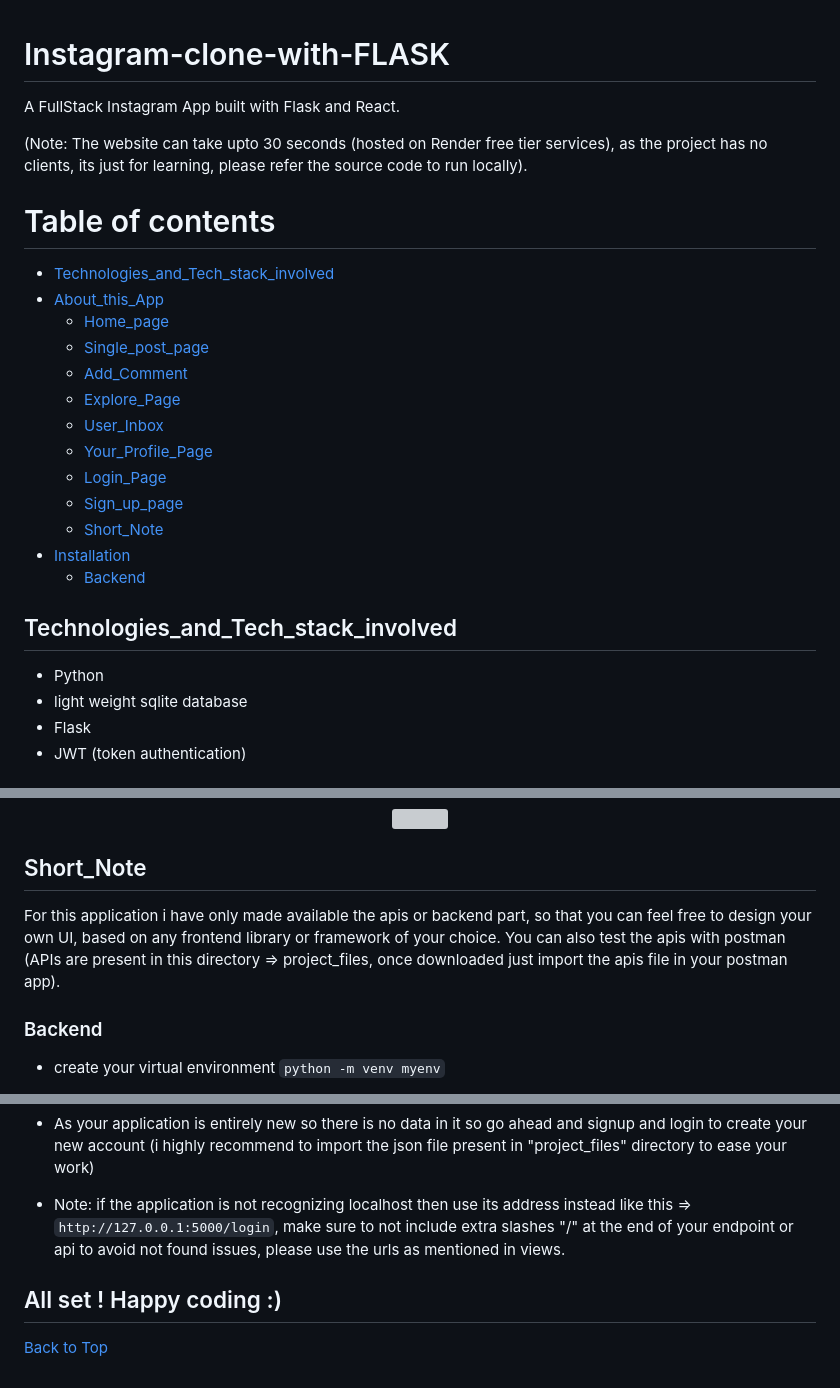
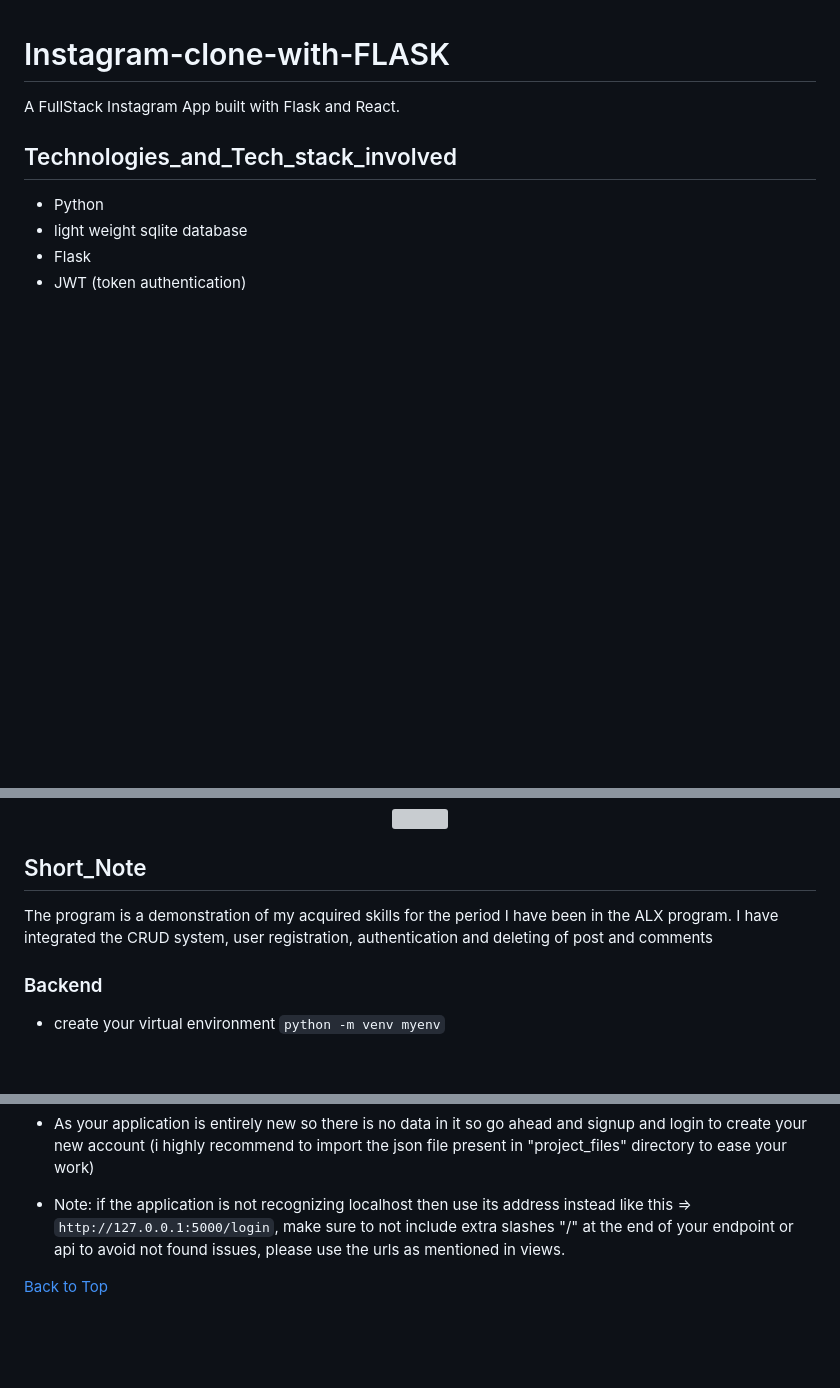
Before and after one commit to davyokeyo/Instagram_Clone, a Markdown page: README.md, 3 parts joined by grey strips. Drawn GitHub-style; blank space fills up the shorter version; grey boxes are pictures that could not be loaded.

Commit message:
update-README FILE

```diff
--- a/README.md
+++ b/README.md
@@ -1,24 +1,5 @@
 # Instagram-clone-with-FLASK
 A FullStack Instagram App built with Flask and React.
-
-
-(Note: The website can take upto 30 seconds (hosted on Render free tier services), as the project has no clients, its just for learning, please refer the source
-code to run locally).
-
-# Table of contents
-- [Technologies_and_Tech_stack_involved](#Technologies_and_Tech_stack_involved)
-- [About_this_App](#About_this_App)
-  * [Home_page](#Home_page)
-  * [Single_post_page](#Single_post_page)
-  * [Add_Comment](#Add_Comment)
-  * [Explore_Page](#Explore_Page)
-  * [User_Inbox](#User_Inbox)
-  * [Your_Profile_Page](#Your_Profile_Page)
-  * [Login_Page](#Login_Page)
-  * [Sign_up_page](#Sign_up_page)
-  * [Short_Note](#Short_Note)
-- [Installation](#Installation)
-  * [Backend](#backend)
 
 
 ## Technologies_and_Tech_stack_involved
@@ -66,7 +47,7 @@ Also, just like instagram can also visit other peoples profile as well.
 </p>
 
 ## Short_Note
-For this application i have only made available the apis or backend part, so that you can feel free to design your own UI, based on any frontend library or framework of your choice. You can also test the apis with postman (APIs are present in this directory => project_files, once downloaded just import the apis file in your postman app).
+The program is a demonstration of my acquired skills for the period I have been in the ALX program. I have integrated the CRUD system, user registration, authentication and deleting of post and comments
 
 
 ### Backend
@@ -113,6 +94,4 @@ For this application i have only made available the apis or backend part, so tha
 * Note: if the application is not recognizing localhost then use its address instead like this => `http://127.0.0.1:5000/login`, make sure to not include extra slashes "/" at the end of your endpoint or api to avoid not found issues, please use the urls as mentioned in views.
 
 
-## All set ! Happy coding :)
-
 <p><a href="#top">Back to Top</a></p>
```
